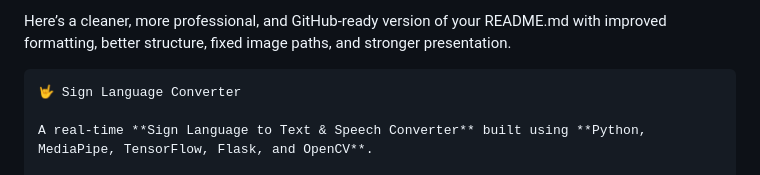
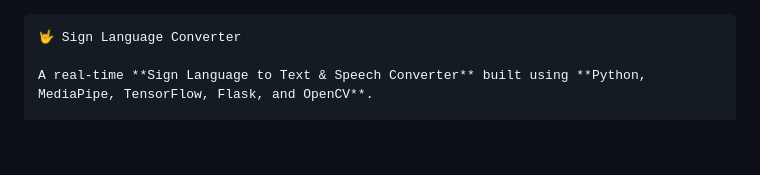
Before and after one commit to HybridAmandeep/sign-language-converter, a Markdown page: README.md, the part around the change. Drawn GitHub-style; blank space fills up the shorter version.

`````diff
--- a/README.md
+++ b/README.md
@@ -1,4 +1,3 @@
-Here’s a cleaner, more professional, and GitHub-ready version of your README.md with improved formatting, better structure, fixed image paths, and stronger presentation.
 
 ````md
 🤟 Sign Language Converter
`````
